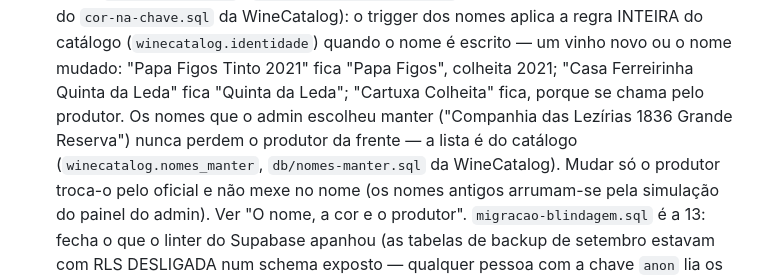
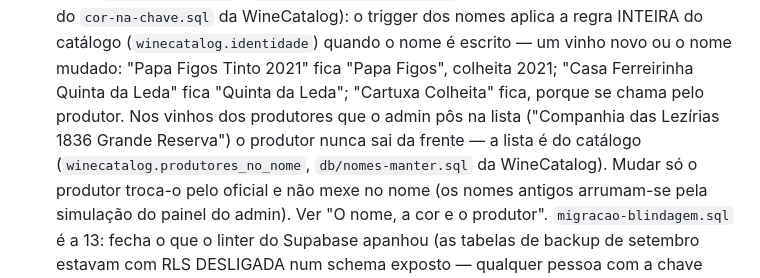
Before and after one commit to diogoandrefsilva-ghc/Garrafeira, a Markdown page: CLAUDE.md, the part around the change. GitHub-like rendering.

Commit message:
Nomes: a exceção passa a ser por produtor (produtores_no_nome)
Em vez de uma lista de nomes, uma lista de produtores: nos vinhos deles
o produtor fica à frente do nome (Caves Primavera, Companhia das Lezírias,
Quinta do Piloto, Taboadella). O ano e a cor no fim continuam a sair.

Co-Authored-By: Claude Opus 5.5 <noreply@anthropic.com>
Claude-Session: https://claude.ai/code/session_01P2nXGFKcCy6GaVLhVXZo3c

```diff
--- a/CLAUDE.md
+++ b/CLAUDE.md
@@ -65,10 +65,10 @@ decisão que segura tudo o resto, ao lado do "vinho ≠ garrafa".
   INTEIRA do catálogo (`winecatalog.identidade`) quando o nome é escrito —
   um vinho novo ou o nome mudado: "Papa Figos Tinto 2021" fica "Papa
   Figos", colheita 2021; "Casa Ferreirinha Quinta da Leda" fica "Quinta da
-  Leda"; "Cartuxa Colheita" fica, porque se chama pelo produtor. Os nomes
-  que o admin escolheu manter ("Companhia das Lezírias 1836 Grande
-  Reserva") nunca perdem o produtor da frente — a lista é do catálogo
-  (`winecatalog.nomes_manter`, `db/nomes-manter.sql` da WineCatalog). Mudar só o
+  Leda"; "Cartuxa Colheita" fica, porque se chama pelo produtor. Nos vinhos
+  dos produtores que o admin pôs na lista ("Companhia das Lezírias 1836
+  Grande Reserva") o produtor nunca sai da frente — a lista é do catálogo
+  (`winecatalog.produtores_no_nome`, `db/nomes-manter.sql` da WineCatalog). Mudar só o
   produtor troca-o pelo oficial e não mexe no nome (os nomes antigos
   arrumam-se pela simulação do painel do admin). Ver "O nome, a cor e o
   produtor".
```
